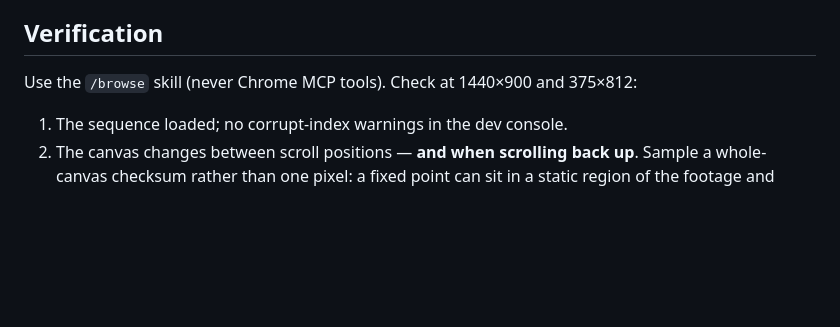
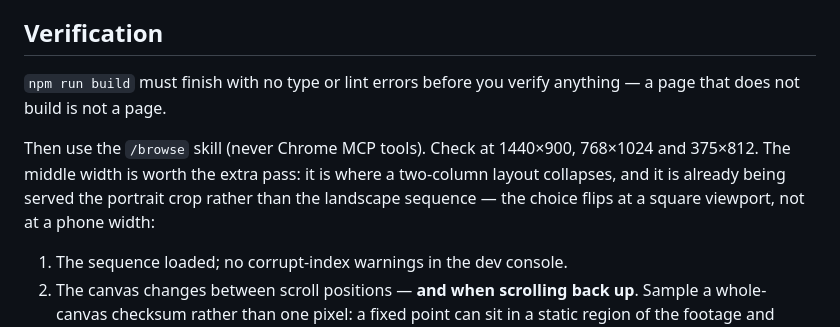
Before and after one commit to danhnm1203/scrollytelling, a Markdown page: skills/scrollytelling/SKILL.md, the part around one of its changes. Rendered like a GitHub page; blank space fills up the shorter version.

```diff
--- a/skills/scrollytelling/SKILL.md
+++ b/skills/scrollytelling/SKILL.md
@@ -115,7 +167,13 @@ scrolls natively today and works. Do not add it without running the comparison.
 
 ## Verification
 
-Use the `/browse` skill (never Chrome MCP tools). Check at 1440×900 and 375×812:
+`npm run build` must finish with no type or lint errors before you verify
+anything — a page that does not build is not a page.
+
+Then use the `/browse` skill (never Chrome MCP tools). Check at 1440×900, 768×1024
+and 375×812. The middle width is worth the extra pass: it is where a two-column
+layout collapses, and it is already being served the portrait crop rather than the
+landscape sequence — the choice flips at a square viewport, not at a phone width:
 
 1. The sequence loaded; no corrupt-index warnings in the dev console.
 2. The canvas changes between scroll positions — **and when scrolling back up**.
```
Also changed, not shown: other parts of skills/scrollytelling/SKILL.md (+60 -8 lines).
